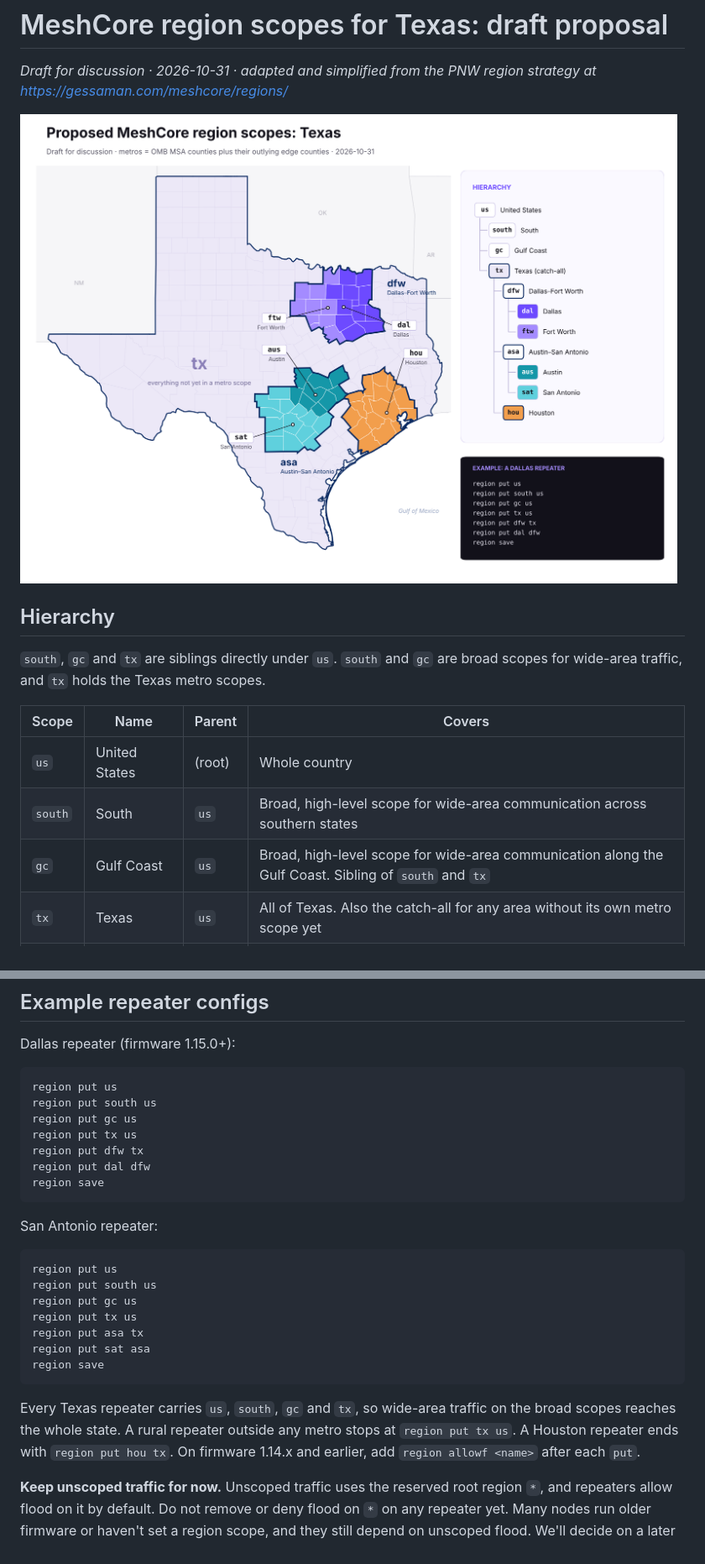
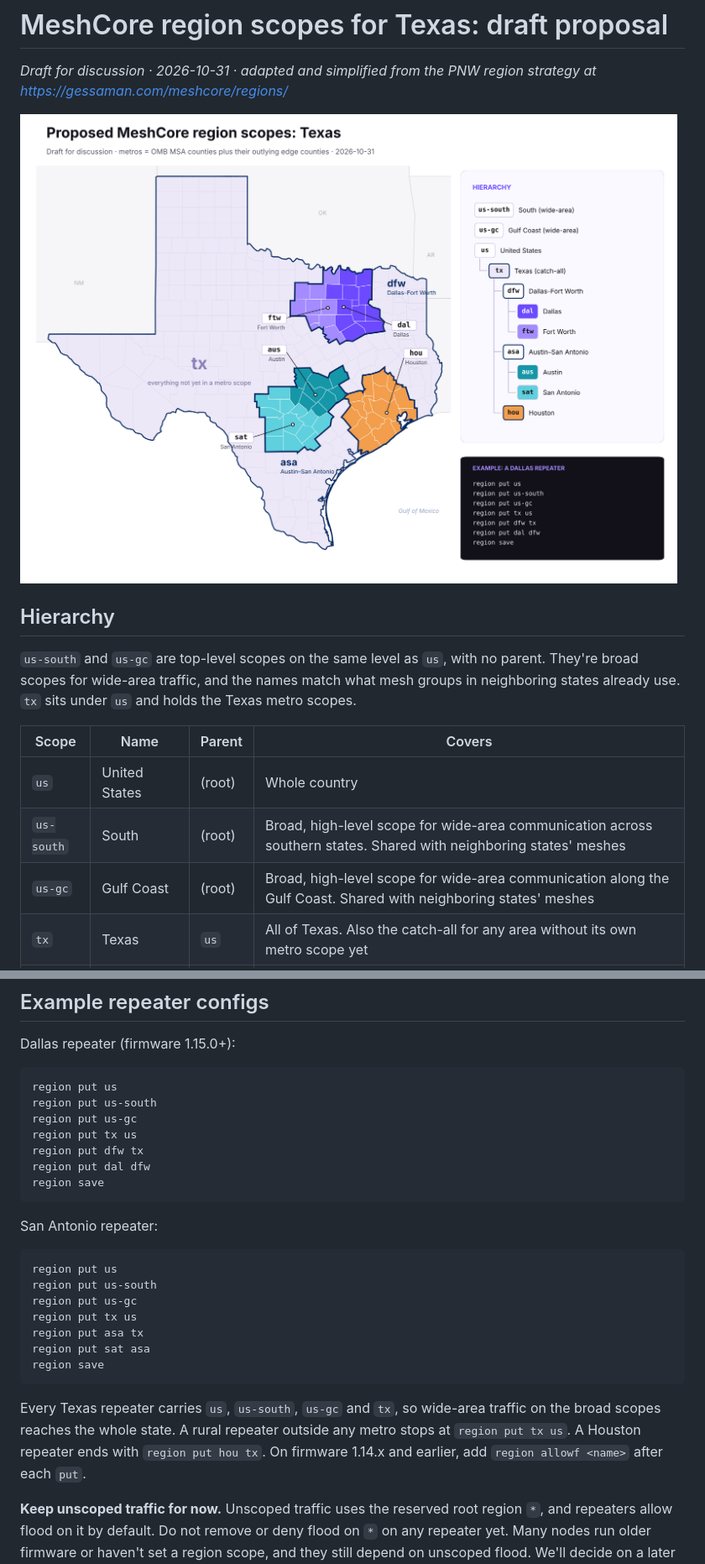
Before and after one commit to ComchanNet/meshcore-region-scopes, a Markdown page: README.md, 2 parts joined by grey strips. Shown at 84% size. Drawn GitHub-style; pictures changed too: texas-region-scopes.png.

Commit message:
Rename south and gc to top-level us-south and us-gc
Align wide-area scope names with neighboring states' meshes. Both are
now roots on the same level as us; tx stays under us.

````diff
--- a/README.md
+++ b/README.md
@@ -6,13 +6,13 @@ _Draft for discussion · 2026-10-31 · adapted and simplified from the PNW regio
 
 ## Hierarchy
 
-`south`, `gc` and `tx` are siblings directly under `us`. `south` and `gc` are broad scopes for wide-area traffic, and `tx` holds the Texas metro scopes.
+`us-south` and `us-gc` are top-level scopes on the same level as `us`, with no parent. They're broad scopes for wide-area traffic, and the names match what mesh groups in neighboring states already use. `tx` sits under `us` and holds the Texas metro scopes.
 
 | Scope | Name | Parent | Covers |
 |---|---|---|---|
 | `us` | United States | (root) | Whole country |
-| `south` | South | `us` | Broad, high-level scope for wide-area communication across southern states |
-| `gc` | Gulf Coast | `us` | Broad, high-level scope for wide-area communication along the Gulf Coast. Sibling of `south` and `tx` |
+| `us-south` | South | (root) | Broad, high-level scope for wide-area communication across southern states. Shared with neighboring states' meshes |
+| `us-gc` | Gulf Coast | (root) | Broad, high-level scope for wide-area communication along the Gulf Coast. Shared with neighboring states' meshes |
 | `tx` | Texas | `us` | All of Texas. Also the catch-all for any area without its own metro scope yet |
 | `dfw` | Dallas–Fort Worth | `tx` | DFW metro plus edge counties (22 counties) |
 | `dal` | Dallas | `dfw` | Collin, Dallas, Denton, Ellis, Hunt, Kaufman, Rockwall · edge: Fannin, Grayson, Henderson, Navarro, Van Zandt |
@@ -47,8 +47,8 @@ Dallas repeater (firmware 1.15.0+):
 
 ```
 region put us
-region put south us
-region put gc us
+region put us-south
+region put us-gc
 region put tx us
 region put dfw tx
 region put dal dfw
@@ -59,15 +59,15 @@ San Antonio repeater:
 
 ```
 region put us
-region put south us
-region put gc us
+region put us-south
+region put us-gc
 region put tx us
 region put asa tx
 region put sat asa
 region save
 ```
 
-Every Texas repeater carries `us`, `south`, `gc` and `tx`, so wide-area traffic on the broad scopes reaches the whole state. A rural repeater outside any metro stops at `region put tx us`. A Houston repeater ends with `region put hou tx`. On firmware 1.14.x and earlier, add `region allowf <name>` after each `put`.
+Every Texas repeater carries `us`, `us-south`, `us-gc` and `tx`, so wide-area traffic on the broad scopes reaches the whole state. A rural repeater outside any metro stops at `region put tx us`. A Houston repeater ends with `region put hou tx`. On firmware 1.14.x and earlier, add `region allowf <name>` after each `put`.
 
 **Keep unscoped traffic for now.** Unscoped traffic uses the reserved root region `*`, and repeaters allow flood on it by default. Do not remove or deny flood on `*` on any repeater yet. Many nodes run older firmware or haven't set a region scope, and they still depend on unscoped flood. We'll decide on a later date for removing `*` once region scopes are widely adopted.
 
````
Also changed, not shown: other parts of README.md (+2 -2 lines), 1 other file.
